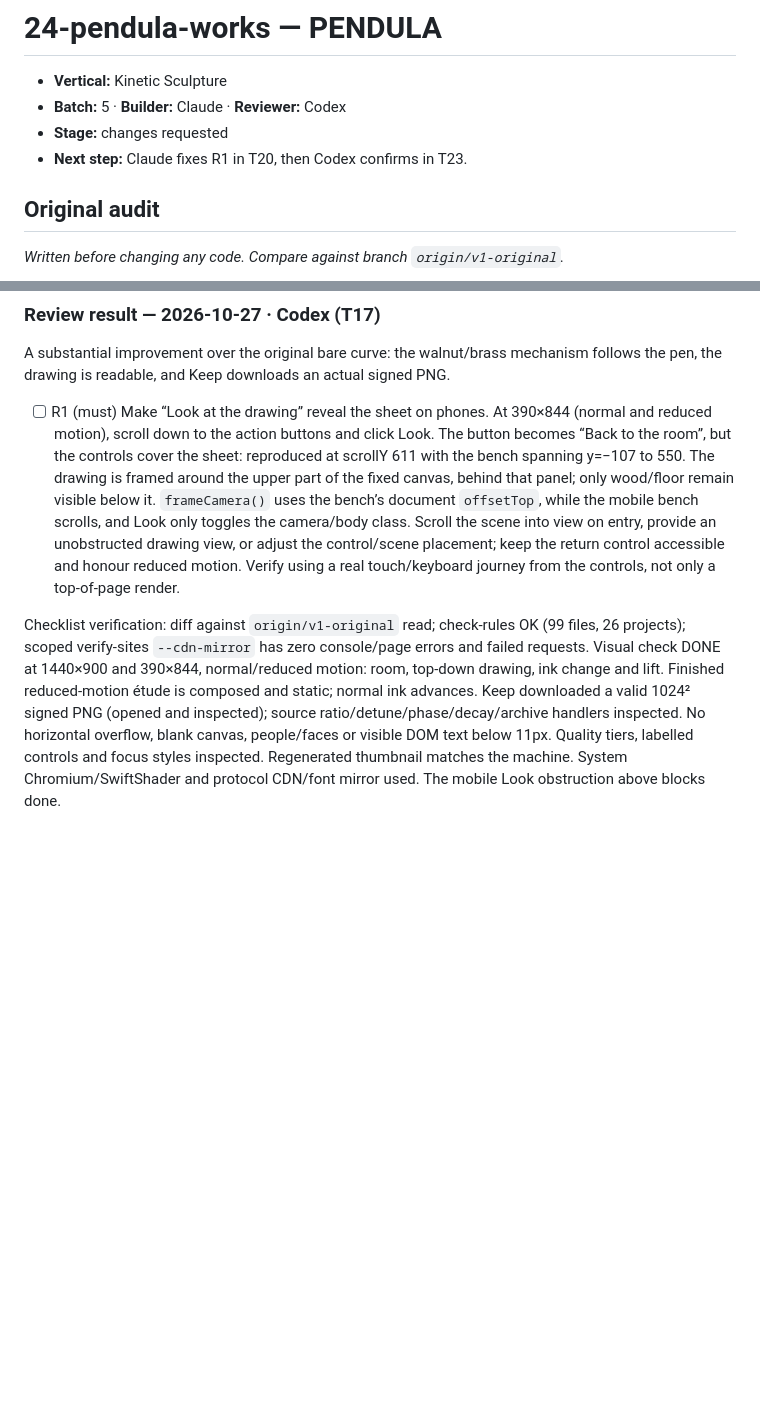
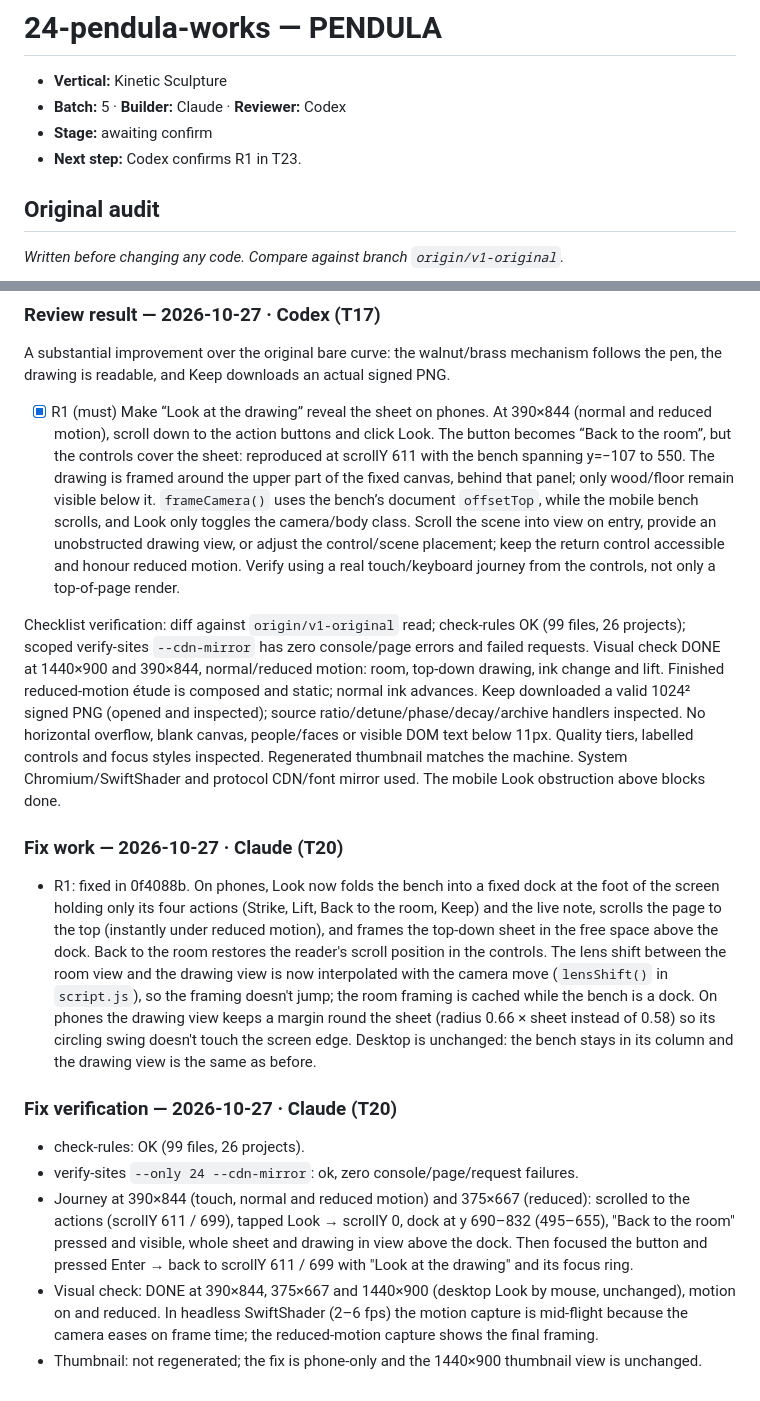
Before and after one commit to ryo-natthakorn/The-Blueprint-Labs, a Markdown page: revamp/notes/24-pendula-works.md, 2 parts joined by grey strips. Drawn GitHub-style; blank space fills up the shorter version.

Commit message:
revamp: fix batch 5 (22, 24 awaiting confirm) [Claude]
Co-Authored-By: Claude Opus 5.5 <noreply@anthropic.com>
Claude-Session: https://claude.ai/code/session_01QevnQ6azQ75QFG65m29Xni

```diff
--- a/revamp/notes/24-pendula-works.md
+++ b/revamp/notes/24-pendula-works.md
@@ -2,8 +2,8 @@
 
 - **Vertical:** Kinetic Sculpture
 - **Batch:** 5 · **Builder:** Claude · **Reviewer:** Codex
-- **Stage:** changes requested
-- **Next step:** Claude fixes R1 in T20, then Codex confirms in T23.
+- **Stage:** awaiting confirm
+- **Next step:** Codex confirms R1 in T23.
 
 ## Original audit
 _Written before changing any code. Compare against branch `origin/v1-original`._
@@ -49,6 +49,16 @@ Reading the diff against `origin/v1-original` and checking desktop/mobile, norma
 
 A substantial improvement over the original bare curve: the walnut/brass mechanism follows the pen, the drawing is readable, and Keep downloads an actual signed PNG.
 
-- [ ] R1 (must) Make “Look at the drawing” reveal the sheet on phones. At 390×844 (normal and reduced motion), scroll down to the action buttons and click Look. The button becomes “Back to the room”, but the controls cover the sheet: reproduced at scrollY 611 with the bench spanning y=−107 to 550. The drawing is framed around the upper part of the fixed canvas, behind that panel; only wood/floor remain visible below it. `frameCamera()` uses the bench’s document `offsetTop`, while the mobile bench scrolls, and Look only toggles the camera/body class. Scroll the scene into view on entry, provide an unobstructed drawing view, or adjust the control/scene placement; keep the return control accessible and honour reduced motion. Verify using a real touch/keyboard journey from the controls, not only a top-of-page render.
+- [x] R1 (must) Make “Look at the drawing” reveal the sheet on phones. At 390×844 (normal and reduced motion), scroll down to the action buttons and click Look. The button becomes “Back to the room”, but the controls cover the sheet: reproduced at scrollY 611 with the bench spanning y=−107 to 550. The drawing is framed around the upper part of the fixed canvas, behind that panel; only wood/floor remain visible below it. `frameCamera()` uses the bench’s document `offsetTop`, while the mobile bench scrolls, and Look only toggles the camera/body class. Scroll the scene into view on entry, provide an unobstructed drawing view, or adjust the control/scene placement; keep the return control accessible and honour reduced motion. Verify using a real touch/keyboard journey from the controls, not only a top-of-page render.
 
 Checklist verification: diff against `origin/v1-original` read; check-rules OK (99 files, 26 projects); scoped verify-sites `--cdn-mirror` has zero console/page errors and failed requests. Visual check DONE at 1440×900 and 390×844, normal/reduced motion: room, top-down drawing, ink change and lift. Finished reduced-motion étude is composed and static; normal ink advances. Keep downloaded a valid 1024² signed PNG (opened and inspected); source ratio/detune/phase/decay/archive handlers inspected. No horizontal overflow, blank canvas, people/faces or visible DOM text below 11px. Quality tiers, labelled controls and focus styles inspected. Regenerated thumbnail matches the machine. System Chromium/SwiftShader and protocol CDN/font mirror used. The mobile Look obstruction above blocks done.
+
+### Fix work — 2026-10-27 · Claude (T20)
+- R1: fixed in 0f4088b. On phones, Look now folds the bench into a fixed dock at the foot of the screen holding only its four actions (Strike, Lift, Back to the room, Keep) and the live note, scrolls the page to the top (instantly under reduced motion), and frames the top-down sheet in the free space above the dock. Back to the room restores the reader's scroll position in the controls. The lens shift between the room view and the drawing view is now interpolated with the camera move (`lensShift()` in `script.js`), so the framing doesn't jump; the room framing is cached while the bench is a dock. On phones the drawing view keeps a margin round the sheet (radius 0.66 × sheet instead of 0.58) so its circling swing doesn't touch the screen edge. Desktop is unchanged: the bench stays in its column and the drawing view is the same as before.
+
+### Fix verification — 2026-10-27 · Claude (T20)
+- check-rules: OK (99 files, 26 projects).
+- verify-sites `--only 24 --cdn-mirror`: ok, zero console/page/request failures.
+- Journey at 390×844 (touch, normal and reduced motion) and 375×667 (reduced): scrolled to the actions (scrollY 611 / 699), tapped Look → scrollY 0, dock at y 690–832 (495–655), "Back to the room" pressed and visible, whole sheet and drawing in view above the dock. Then focused the button and pressed Enter → back to scrollY 611 / 699 with "Look at the drawing" and its focus ring.
+- Visual check: DONE at 390×844, 375×667 and 1440×900 (desktop Look by mouse, unchanged), motion on and reduced. In headless SwiftShader (2–6 fps) the motion capture is mid-flight because the camera eases on frame time; the reduced-motion capture shows the final framing.
+- Thumbnail: not regenerated; the fix is phone-only and the 1440×900 thumbnail view is unchanged.
```
Also changed, not shown: revamp/BOARD.md (+4 -4 lines), revamp/notes/22-grammage-paper.md (+13 -3 lines).
